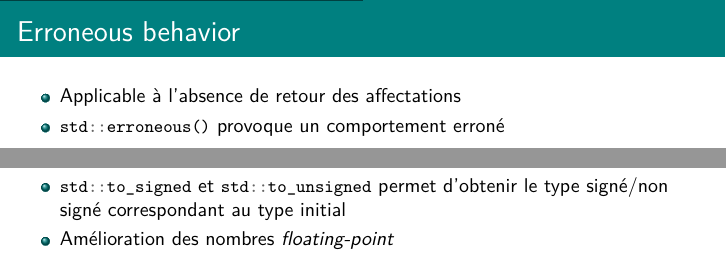
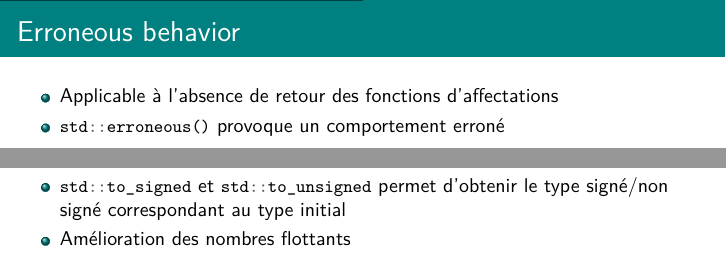
Before and after one commit to glerbret/pres_cpp, a LaTeX document (C++Next_content.tex): two parts of pages 17 and 25 of 81, joined at a grey line, cut so that both start at the same text. Compiled offline with pdfLaTeX.

Commit message:
Corrections diverses

```diff
--- a/C++Next_content.tex
+++ b/C++Next_content.tex
@@ -309,3 +324,4 @@
 	\end{itemize}
 \end{frame}
 
+\subsection*{Comportement}
@@ -327,7 +328,7 @@
 \begin{frame}[fragile]
 	\frametitle{Erroneous behavior}
 	\begin{itemize}
-		\item Applicable à l'absence de retour des affectations
+		\item Applicable à l'absence de retour des fonctions d'affectations
 		\item \mintinline{cpp}|std::erroneous()| provoque un comportement erroné
 	\end{itemize}
 
@@ -458,7 +459,7 @@
 
 		\item Entiers de $n$ bits similaires à \mintinline{cpp}|_BitInt| du C
 		\item \mintinline{cpp}|std::to_signed| et \mintinline{cpp}|std::to_unsigned| permet d'obtenir le type signé/non signé correspondant au type initial
-		\item Amélioration des nombres \textit{floating-point}
+		\item Amélioration des nombres flottants
 	\end{itemize}
 
 	\addproposal{p3248}{https://wg21.link/p3248r0}
```
Also changed, not shown: C++Next_content.tex (30 more changed lines).
